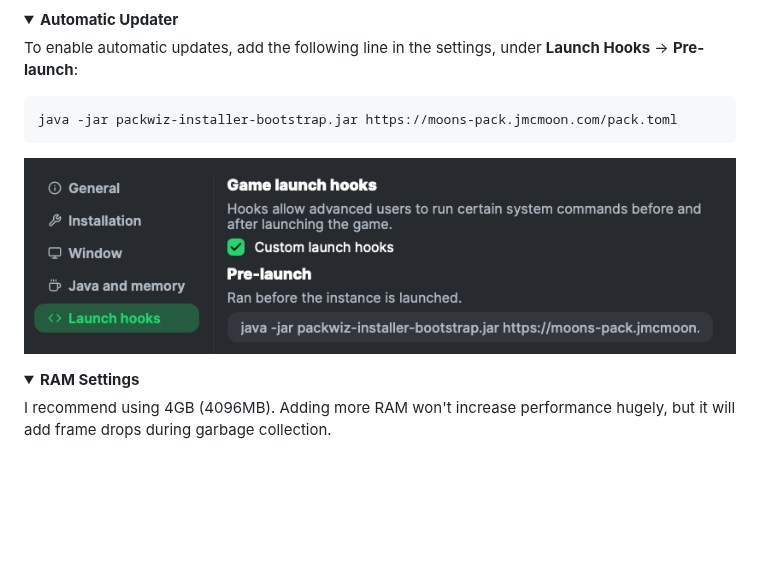
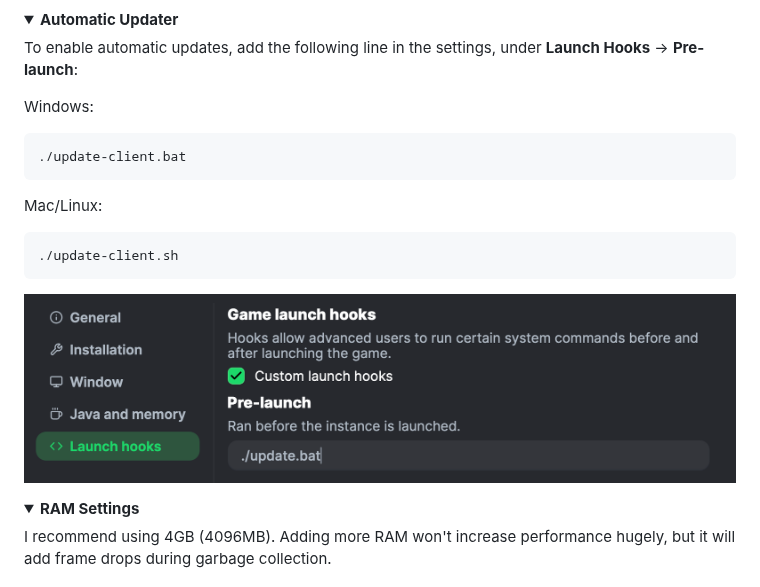
Before and after one commit to jmcmahon1999/moons-pack, a Markdown page: README.md, the part around the change. Drawn GitHub-style; pictures changed too: web/launch-hooks.png; folded sections open; blank space fills up the shorter version.

````diff
--- a/README.md
+++ b/README.md
@@ -24,8 +24,14 @@ The Lithosphere and Still Life mods are very heavy terrain generation, so you sh
 
 To enable automatic updates, add the following line in the settings, under **Launch Hooks** -> **Pre-launch**:
 
+Windows:
 ```
-java -jar packwiz-installer-bootstrap.jar https://moons-pack.jmcmoon.com/pack.toml
+./update-client.bat
+```
+
+Mac/Linux:
+```
+./update-client.sh
 ```
 
 <img src="/web/launch-hooks.png" alt="Add auto-updater to launch hooks."/>
````
